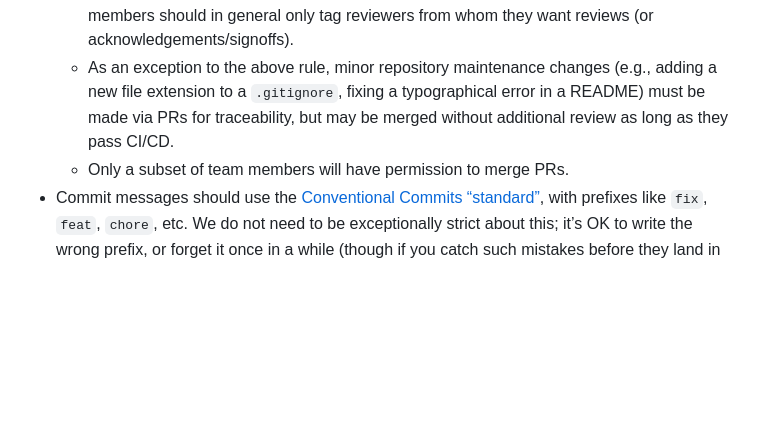
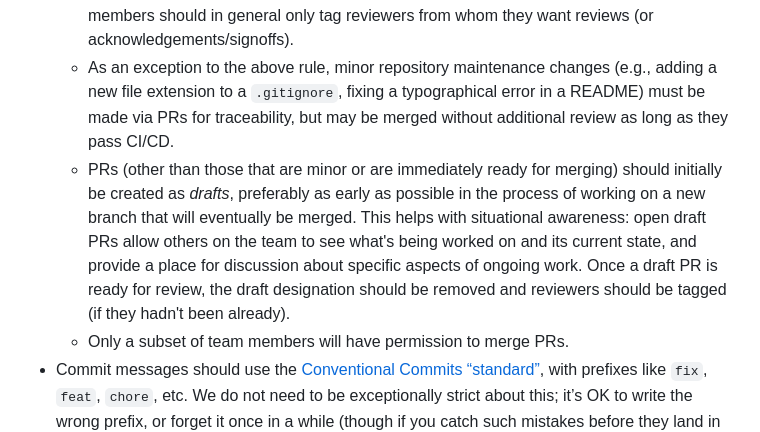
Before and after one commit to FreeAndFair/MobileVotingCoreCryptography, a Markdown page: docs/team.md, the part around the change. Rendered like a GitHub page; blank space fills up the shorter version.

Commit message:
feat: add discussion of draft PRs

```diff
--- a/docs/team.md
+++ b/docs/team.md
@@ -10,6 +10,7 @@ The following documents the mechanics (revision control practices, development e
 	- Every PR should explicitly reference at least one issue in the issue tracker (this need not be in the same repository; a submodule PR can address an issue in the umbrella repository). If there is no appropriate issue in the issue tracker, one should be filed (preferably before filing the PR) so that the PR can reference it. Issue references within PRs should take advantage of GitHub’s built-in automations; for example, if a PR is meant to _close_ a specific issue `X`, its description should contain a line `Closes #X`, so that issue `X` is automatically closed when the PR is merged.
     - Every PR must be reviewed by at least one other team member and pass any active CI/CD checks for the repository before being merged. Note that it is _not_ required that a PR be reviewed by every reviewer tagged in the PR before being merged; however, team members should in general only tag reviewers from whom they want reviews (or acknowledgements/signoffs).
     - As an exception to the above rule, minor repository maintenance changes (e.g., adding a new file extension to a `.gitignore`, fixing a typographical error in a README) must be made via PRs for traceability, but may be merged without additional review as long as they pass CI/CD.
+    - PRs (other than those that are minor or are immediately ready for merging) should initially be created as _drafts_, preferably as early as possible in the process of working on a new branch that will eventually be merged. This helps with situational awareness: open draft PRs allow others on the team to see what's being worked on and its current state, and provide a place for discussion about specific aspects of ongoing work. Once a draft PR is ready for review, the draft designation should be removed and reviewers should be tagged (if they hadn't been already).
     - Only a subset of team members will have permission to merge PRs.
 - Commit messages should use the [Conventional Commits “standard”](https://www.conventionalcommits.org/en/v1.0.0/), with prefixes like `fix`, `feat`, `chore`, etc. We do not need to be exceptionally strict about this; it’s OK to write the wrong prefix, or forget it once in a while (though if you catch such mistakes before they land in `main` or a release branch, you should fix them via interactive rebase). Being consistent about commit style will make the logs more readable and make release notes easier to generate. In particular, change logs can be automatically generated from commit messages using this convention.
 - All commits that become part of releases must be _cryptographically signed_ (see [GitHub’s documentation on signing commits](https://docs.github.com/en/authentication/managing-commit-signature-verification/signing-commits)). This will be enforced on `main` and release branches as part of their branch protection. It will not be enforced on feature/development branches, but the changes will have to be signed before being merged to `main` or a release branch. Reviewed PRs need not be signed by the reviewers; it is sufficient that GitHub records the PR review results.
```
